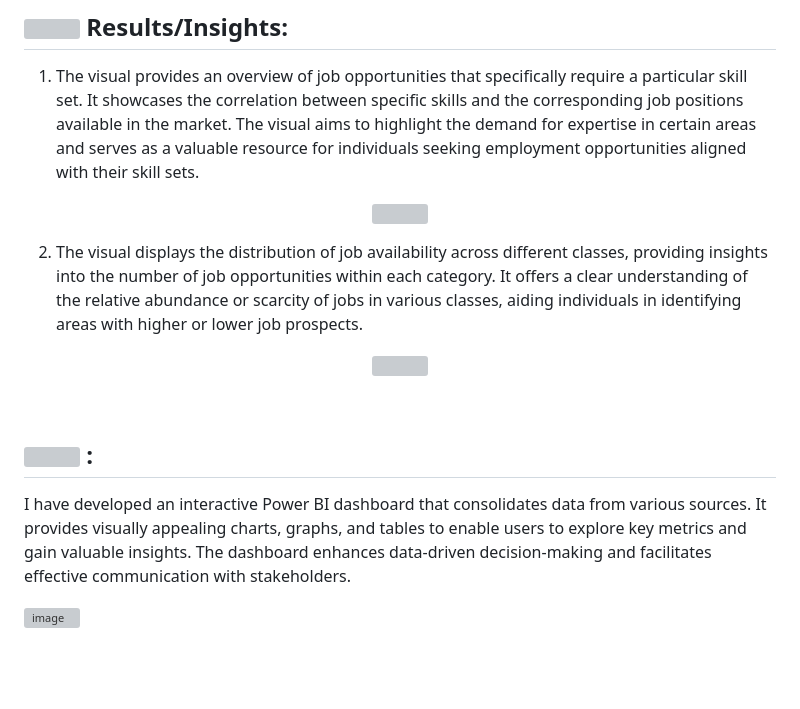
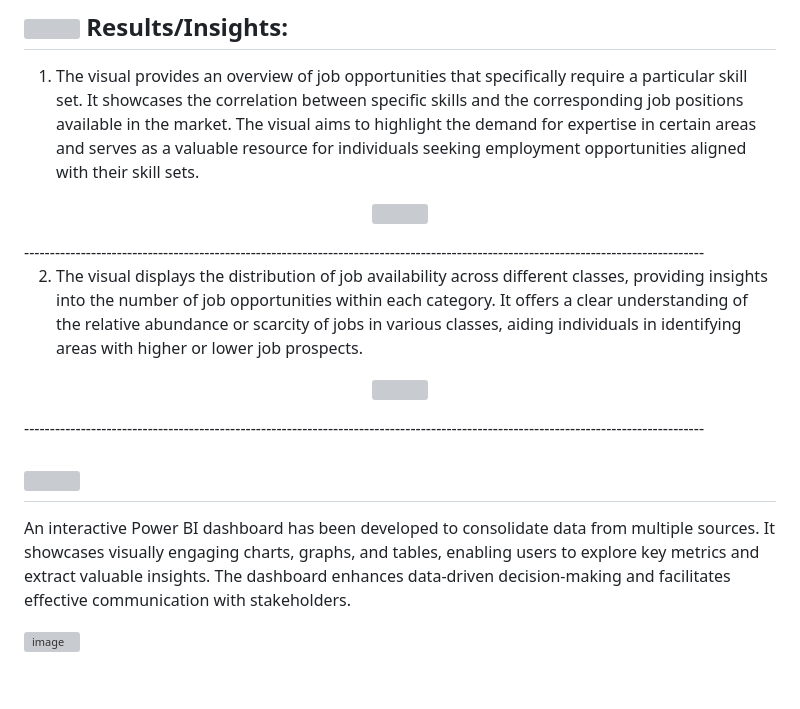
Before and after one commit to singhrahul7874/LinkedinJobAnalysis, a Markdown page: README.md, the part around the change. Drawn GitHub-style; grey boxes are pictures that could not be loaded.

```diff
--- a/README.md
+++ b/README.md
@@ -56,15 +56,17 @@ This repository presents an end-to-end analysis of LinkedIn's professional netwo
 1. The visual provides an overview of job opportunities that specifically require a particular skill set. It showcases the correlation between specific skills and the corresponding job positions available in the market. The visual aims to highlight the demand for expertise in certain areas and serves as a valuable resource for individuals seeking employment opportunities aligned with their skill sets.
 
 <p align="center"><a><img src=https://user-images.githubusercontent.com/55955478/235893509-09e24fc5-ddde-424b-b7bc-ad6c606b856c.png height=400 width=800></a></p>
+------------------------------------------------------------------------------------------------------------------------------------
 
 2. The visual displays the distribution of job availability across different classes, providing insights into the number of job opportunities within each category. It offers a clear understanding of the relative abundance or scarcity of jobs in various classes, aiding individuals in identifying areas with higher or lower job prospects.
 
 <p align="center"><a><img src=https://user-images.githubusercontent.com/55955478/235894505-1d09f952-dfc7-4625-a6c0-fb58e79ff671.png height=400 width=800></a></p>
-
+------------------------------------------------------------------------------------------------------------------------------------
 <br>
 
-## <img src=https://cdn1.vectorstock.com/i/1000x1000/45/70/dashboard-icon-vector-22894570.jpg height=50 width=50> :
-I have developed an interactive Power BI dashboard that consolidates data from various sources. It provides visually appealing charts, graphs, and tables to enable users to explore key metrics and gain valuable insights. The dashboard enhances data-driven decision-making and facilitates effective communication with stakeholders.
+## <img src=https://cdn1.vectorstock.com/i/1000x1000/45/70/dashboard-icon-vector-22894570.jpg height=50 width=50>
+
+An interactive Power BI dashboard has been developed to consolidate data from multiple sources. It showcases visually engaging charts, graphs, and tables, enabling users to explore key metrics and extract valuable insights. The dashboard enhances data-driven decision-making and facilitates effective communication with stakeholders.
 
 ![image](https://user-images.githubusercontent.com/55955478/235902078-3608a456-0278-4b24-88b1-125cf11be3f2.png)
 
```
